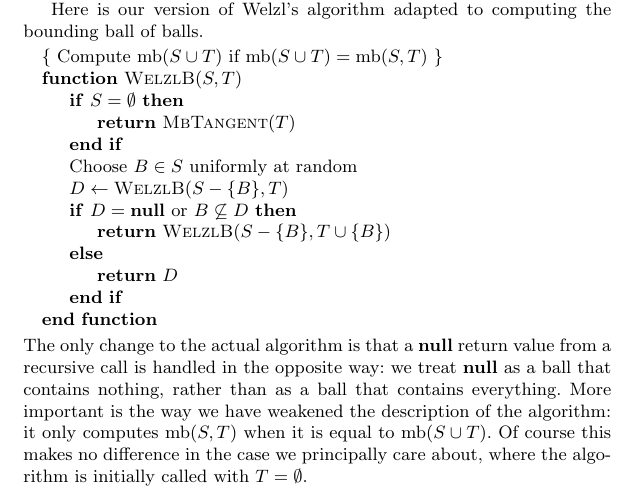
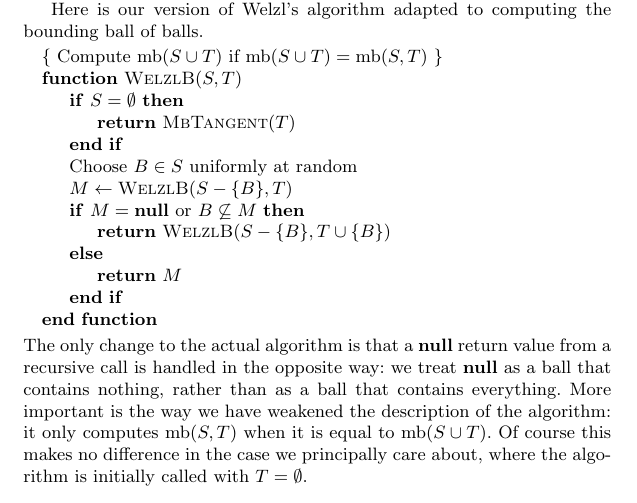
Before and after one commit to robinhouston/bounding-balls, a LaTeX document (paper/bounding-ball-of-balls.tex): part of page 2 of 4, cut so that both start at the same text. Compiled offline with pdfLaTeX.

Commit message:
Change D to M in the algorithm
This is consistent with the notation used in the proof.

```diff
--- a/paper/bounding-ball-of-balls.tex
+++ b/paper/bounding-ball-of-balls.tex
@@ -70,11 +70,11 @@ Here is our version of Welzl's algorithm adapted to computing the bounding ball
         \State{\Return{$\alg{MbTangent}(T)$}}
       \EndIf
       \State{Choose $B\in S$ uniformly at random}
-      \State{$D\gets \alg{WelzlB}(S-\{B\}, T)$}
-      \If{$D=\undef$ or $B\not\subseteq D$}
+      \State{$M\gets \alg{WelzlB}(S-\{B\}, T)$}
+      \If{$M=\undef$ or $B\not\subseteq M$}
         \State{\Return{$\alg{WelzlB}(S-\{B\}, T\cup\{B\})$}}
       \Else
-        \State{\Return{$D$}}
+        \State{\Return{$M$}}
       \EndIf
     \EndFunction
   \end{algorithmic}
```
Also changed, not shown: paper/bounding-ball-of-balls.pdf.
